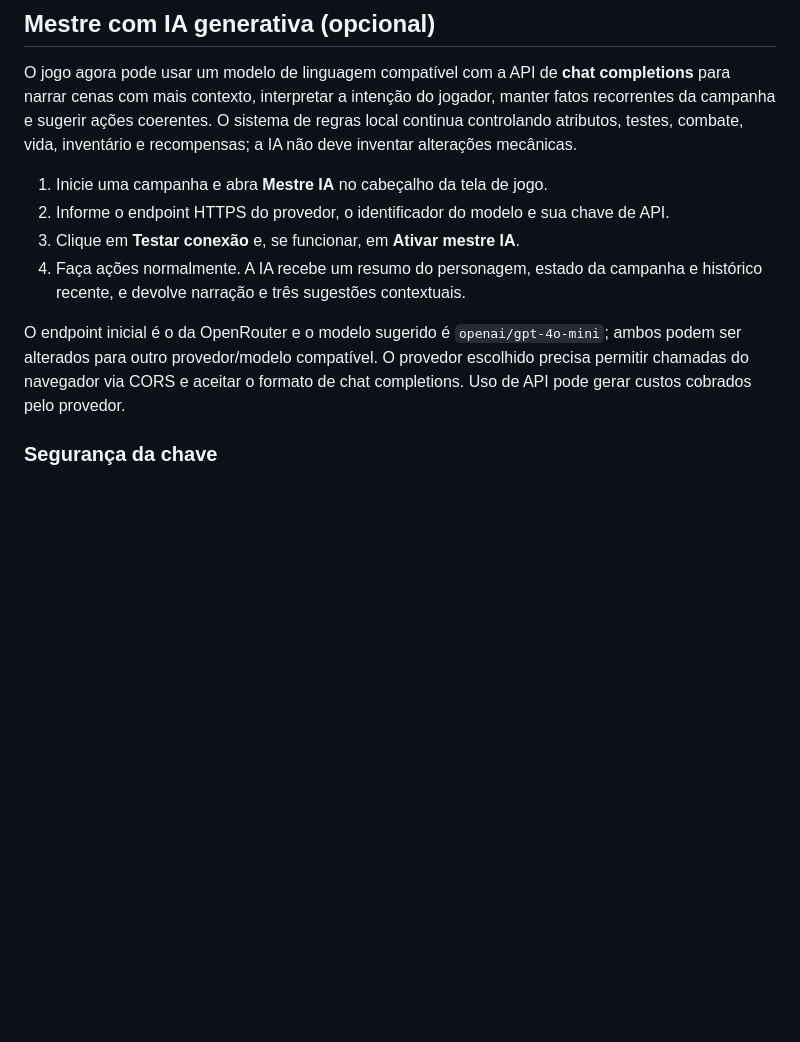
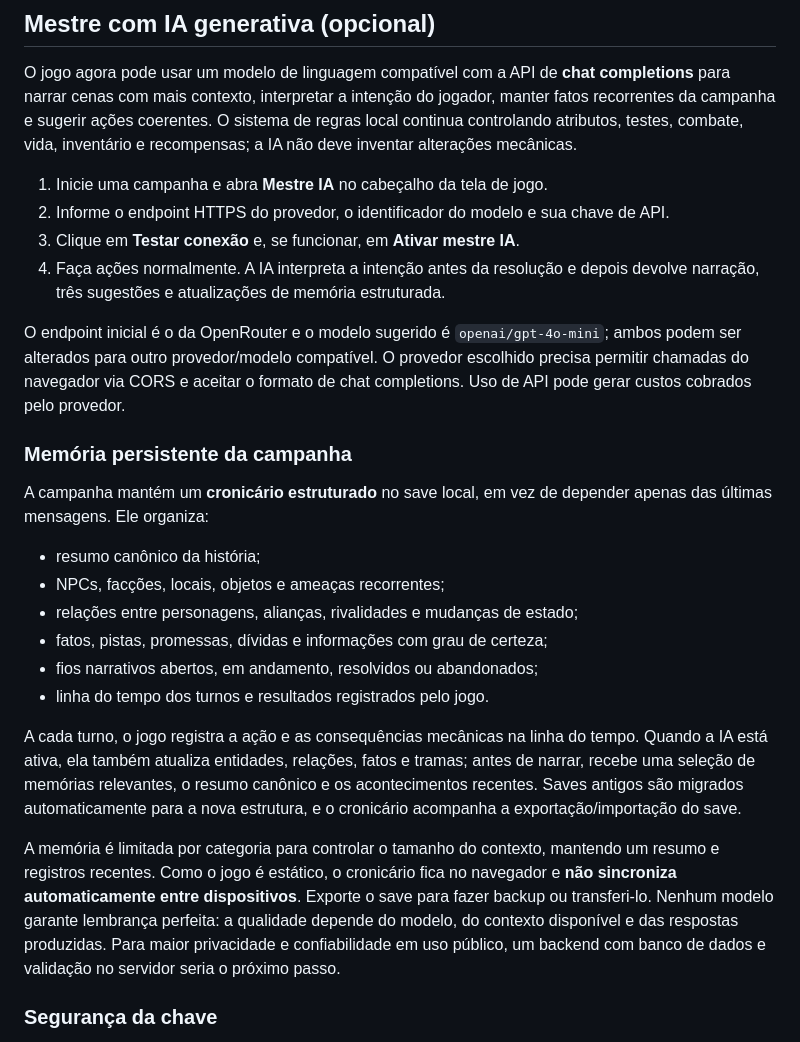
Before and after one commit to Nik0lasDev/RPG-IA, a Markdown page: README.md, the part around the change. Drawn GitHub-style; blank space fills up the shorter version.

Commit message:
Document persistent structured campaign memory

```diff
--- a/README.md
+++ b/README.md
@@ -42,9 +42,23 @@ O jogo agora pode usar um modelo de linguagem compatível com a API de **chat co
 1. Inicie uma campanha e abra **Mestre IA** no cabeçalho da tela de jogo.
 2. Informe o endpoint HTTPS do provedor, o identificador do modelo e sua chave de API.
 3. Clique em **Testar conexão** e, se funcionar, em **Ativar mestre IA**.
-4. Faça ações normalmente. A IA recebe um resumo do personagem, estado da campanha e histórico recente, e devolve narração e três sugestões contextuais.
+4. Faça ações normalmente. A IA interpreta a intenção antes da resolução e depois devolve narração, três sugestões e atualizações de memória estruturada.
 
 O endpoint inicial é o da OpenRouter e o modelo sugerido é `openai/gpt-4o-mini`; ambos podem ser alterados para outro provedor/modelo compatível. O provedor escolhido precisa permitir chamadas do navegador via CORS e aceitar o formato de chat completions. Uso de API pode gerar custos cobrados pelo provedor.
+
+### Memória persistente da campanha
+
+A campanha mantém um **cronicário estruturado** no save local, em vez de depender apenas das últimas mensagens. Ele organiza:
+- resumo canônico da história;
+- NPCs, facções, locais, objetos e ameaças recorrentes;
+- relações entre personagens, alianças, rivalidades e mudanças de estado;
+- fatos, pistas, promessas, dívidas e informações com grau de certeza;
+- fios narrativos abertos, em andamento, resolvidos ou abandonados;
+- linha do tempo dos turnos e resultados registrados pelo jogo.
+
+A cada turno, o jogo registra a ação e as consequências mecânicas na linha do tempo. Quando a IA está ativa, ela também atualiza entidades, relações, fatos e tramas; antes de narrar, recebe uma seleção de memórias relevantes, o resumo canônico e os acontecimentos recentes. Saves antigos são migrados automaticamente para a nova estrutura, e o cronicário acompanha a exportação/importação do save.
+
+A memória é limitada por categoria para controlar o tamanho do contexto, mantendo um resumo e registros recentes. Como o jogo é estático, o cronicário fica no navegador e **não sincroniza automaticamente entre dispositivos**. Exporte o save para fazer backup ou transferi-lo. Nenhum modelo garante lembrança perfeita: a qualidade depende do modelo, do contexto disponível e das respostas produzidas. Para maior privacidade e confiabilidade em uso público, um backend com banco de dados e validação no servidor seria o próximo passo.
 
 ### Segurança da chave
 
```
